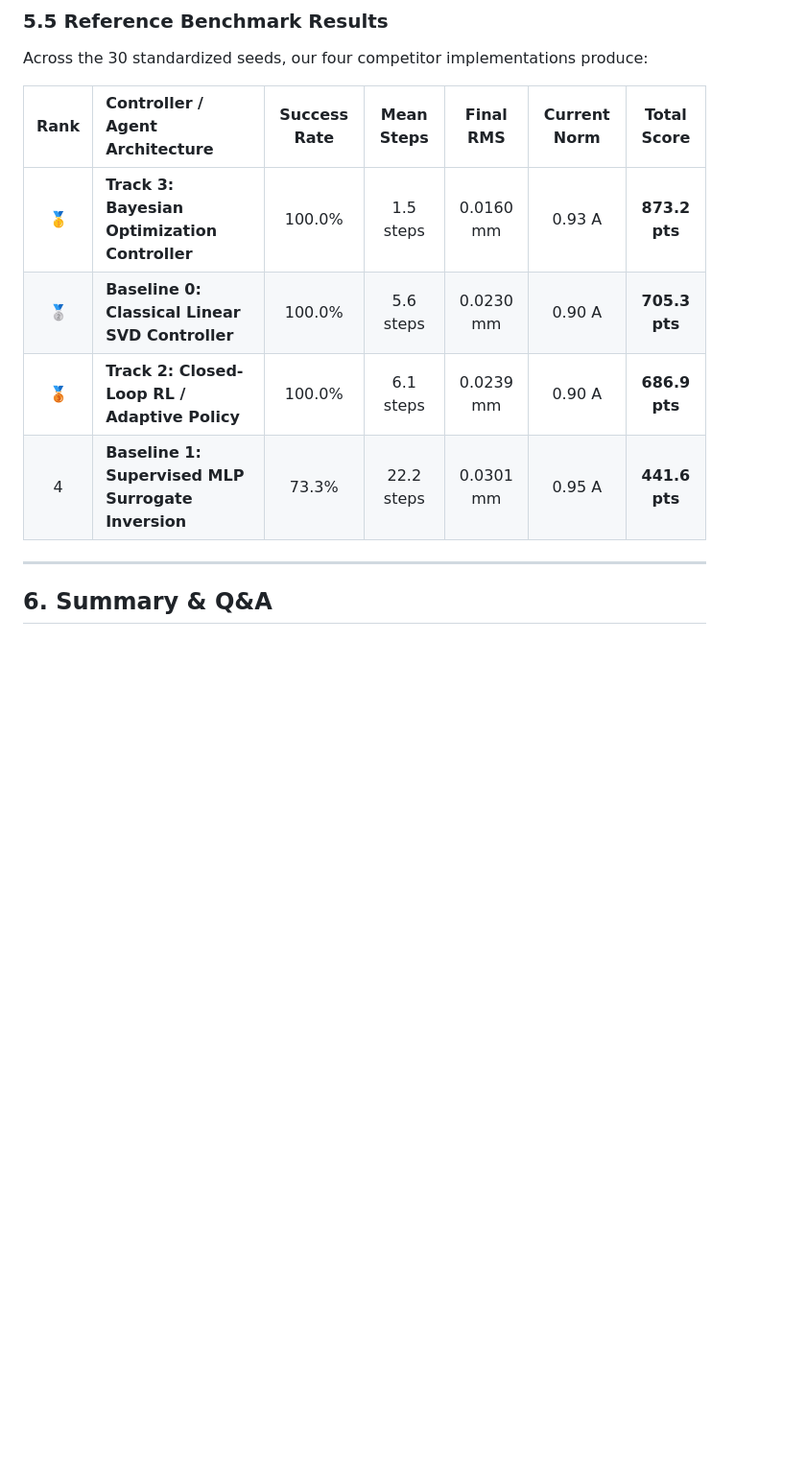
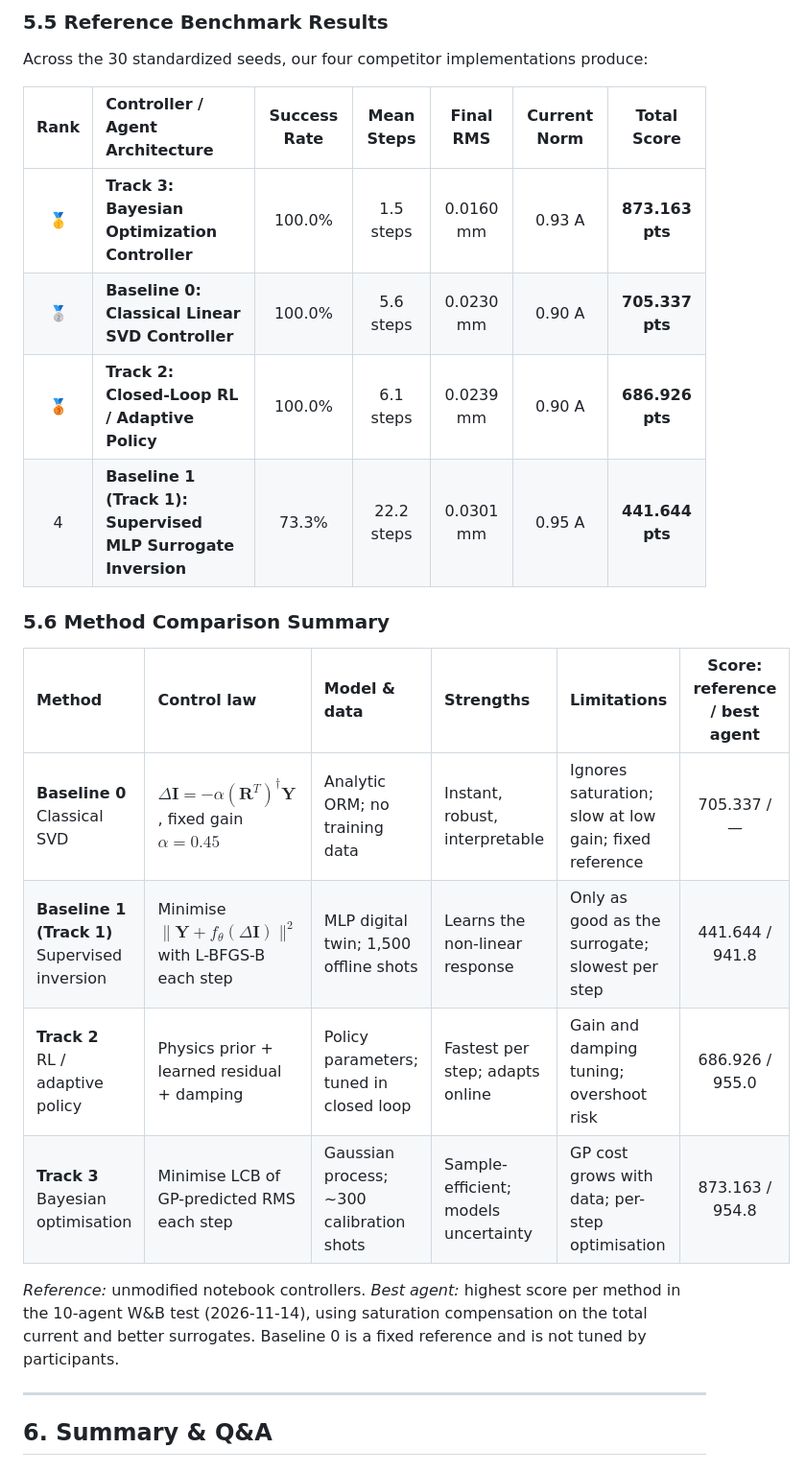
Before and after one commit to cspark7701/ai4acc-mini-hackathon, a Markdown page: lecture_notes/Lecture_1_AI_ML_Techniques_for_Accelerators.md, the part around one of its changes. Shown at 96% size. Rendered like a GitHub page; blank space fills up the shorter version.

```diff
--- a/lecture_notes/Lecture_1_AI_ML_Techniques_for_Accelerators.md
+++ b/lecture_notes/Lecture_1_AI_ML_Techniques_for_Accelerators.md
@@ -540,10 +544,21 @@ Across the 30 standardized seeds, our four competitor implementations produce:
 
 | Rank | Controller / Agent Architecture | Success Rate | Mean Steps | Final RMS | Current Norm | Total Score |
 | :---: | :--- | :---: | :---: | :---: | :---: | :---: |
-| 🥇 | **Track 3: Bayesian Optimization Controller** | 100.0% | 1.5 steps | 0.0160 mm | 0.93 A | **873.2 pts** |
-| 🥈 | **Baseline 0: Classical Linear SVD Controller** | 100.0% | 5.6 steps | 0.0230 mm | 0.90 A | **705.3 pts** |
-| 🥉 | **Track 2: Closed-Loop RL / Adaptive Policy** | 100.0% | 6.1 steps | 0.0239 mm | 0.90 A | **686.9 pts** |
-| 4 | **Baseline 1: Supervised MLP Surrogate Inversion** | 73.3% | 22.2 steps | 0.0301 mm | 0.95 A | **441.6 pts** |
+| 🥇 | **Track 3: Bayesian Optimization Controller** | 100.0% | 1.5 steps | 0.0160 mm | 0.93 A | **873.163 pts** |
+| 🥈 | **Baseline 0: Classical Linear SVD Controller** | 100.0% | 5.6 steps | 0.0230 mm | 0.90 A | **705.337 pts** |
+| 🥉 | **Track 2: Closed-Loop RL / Adaptive Policy** | 100.0% | 6.1 steps | 0.0239 mm | 0.90 A | **686.926 pts** |
+| 4 | **Baseline 1 (Track 1): Supervised MLP Surrogate Inversion** | 73.3% | 22.2 steps | 0.0301 mm | 0.95 A | **441.644 pts** |
+
+### 5.6 Method Comparison Summary
+
+| Method | Control law | Model & data | Strengths | Limitations | Score: reference / best agent |
+| :--- | :--- | :--- | :--- | :--- | :---: |
+| **Baseline 0**<br>Classical SVD | $\Delta\mathbf{I} = -\alpha(\mathbf{R}^T)^\dagger\mathbf{Y}$, fixed gain $\alpha = 0.45$ | Analytic ORM; no training data | Instant, robust, interpretable | Ignores saturation; slow at low gain; fixed reference | 705.337 / — |
+| **Baseline 1 (Track 1)**<br>Supervised inversion | Minimise $\lVert\mathbf{Y} + f_\theta(\Delta\mathbf{I})\rVert^2$ with L-BFGS-B each step | MLP digital twin; 1,500 offline shots | Learns the non-linear response | Only as good as the surrogate; slowest per step | 441.644 / 941.8 |
+| **Track 2**<br>RL / adaptive policy | Physics prior + learned residual + damping | Policy parameters; tuned in closed loop | Fastest per step; adapts online | Gain and damping tuning; overshoot risk | 686.926 / 955.0 |
+| **Track 3**<br>Bayesian optimisation | Minimise LCB of GP-predicted RMS each step | Gaussian process; ~300 calibration shots | Sample-efficient; models uncertainty | GP cost grows with data; per-step optimisation | 873.163 / 954.8 |
+
+*Reference:* unmodified notebook controllers. *Best agent:* highest score per method in the 10-agent W&B test (2026-11-14), using saturation compensation on the total current and better surrogates. Baseline 0 is a fixed reference and is not tuned by participants.
 
 ---
 
```
Also changed, not shown: other parts of lecture_notes/Lecture_1_AI_ML_Techniques_for_Accelerators.md (+9 -5 lines), README.md (+6 -6 lines), img/activation_functions.png (added), img/beamline.png (added), 7 other files.
